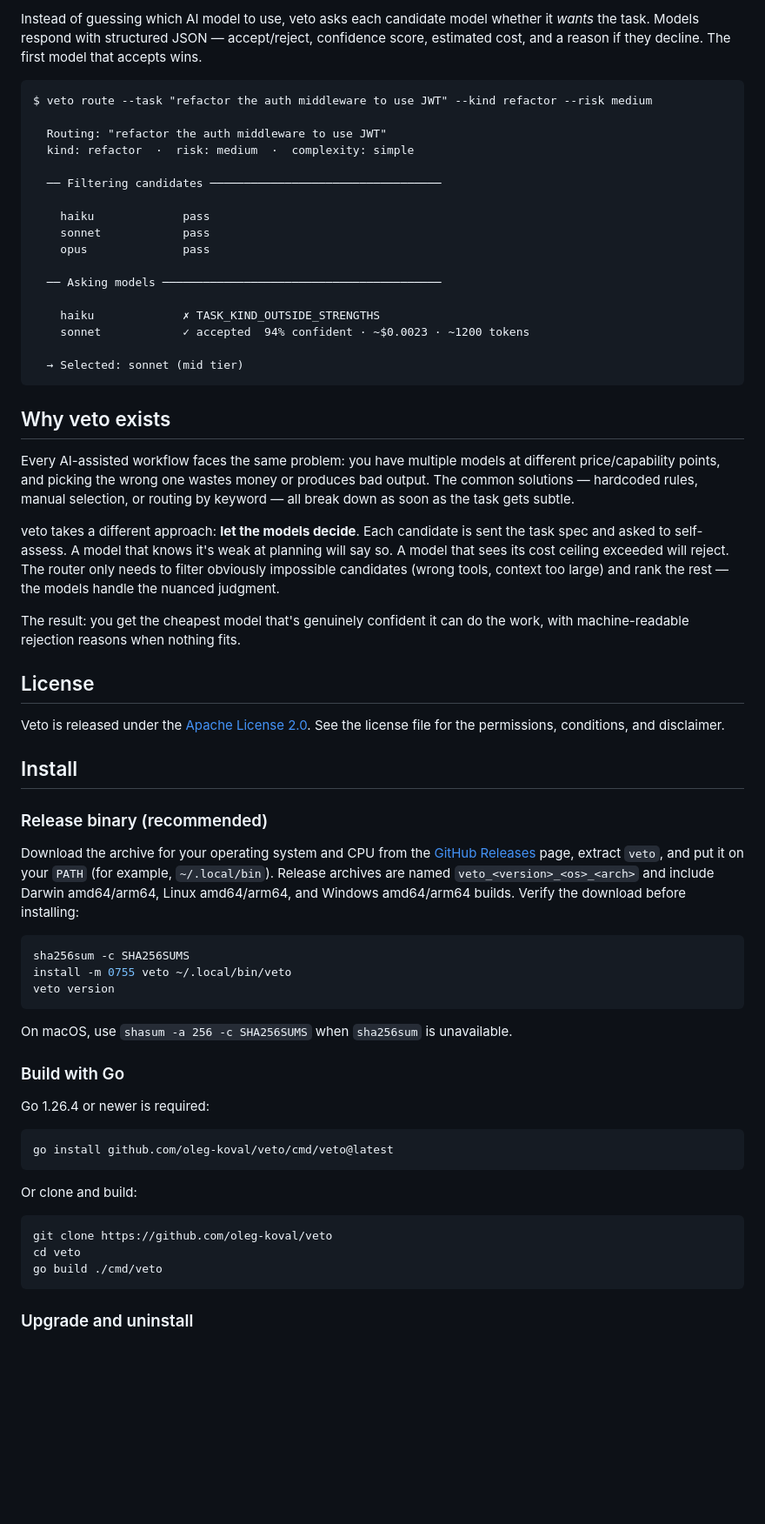
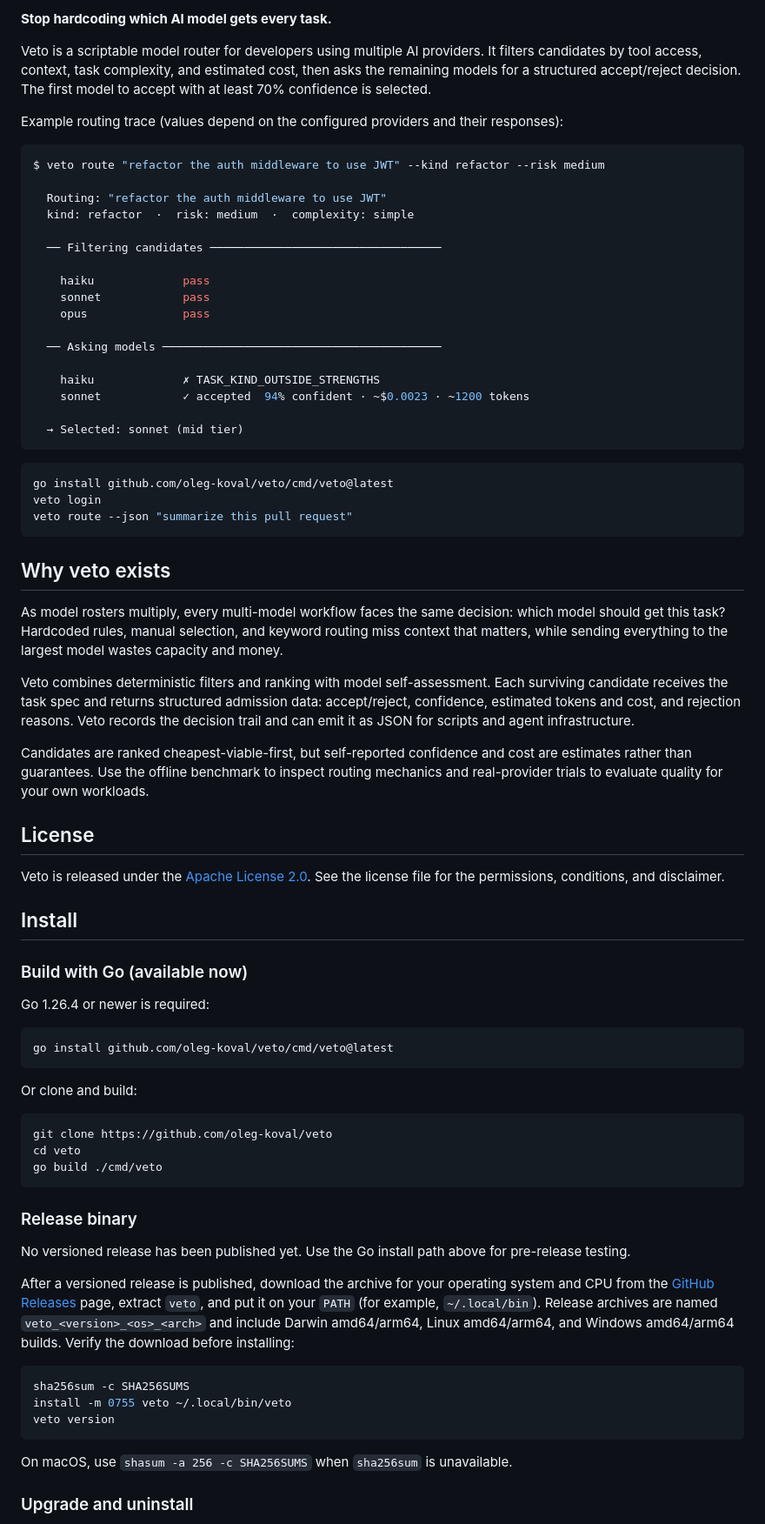
Before and after one commit to oleg-koval/veto, a Markdown page: README.md, the part around one of its changes. Shown at 87% size. Rendered like a GitHub page; blank space fills up the shorter version.

Commit message:
docs: prepare Veto for a grounded public launch (#4)
* docs: prepare launch-ready repository assets

* docs: clarify pre-release installation

````diff
--- a/README.md
+++ b/README.md
@@ -4,8 +5,12 @@
 
-Instead of guessing which AI model to use, veto asks each candidate model whether it *wants* the task. Models respond with structured JSON — accept/reject, confidence score, estimated cost, and a reason if they decline. The first model that accepts wins.
+**Stop hardcoding which AI model gets every task.**
 
-```
-$ veto route --task "refactor the auth middleware to use JWT" --kind refactor --risk medium
+Veto is a scriptable model router for developers using multiple AI providers. It filters candidates by tool access, context, task complexity, and estimated cost, then asks the remaining models for a structured accept/reject decision. The first model to accept with at least 70% confidence is selected.
+
+Example routing trace (values depend on the configured providers and their responses):
+
+```console
+$ veto route "refactor the auth middleware to use JWT" --kind refactor --risk medium
 
   Routing: "refactor the auth middleware to use JWT"
   kind: refactor  ·  risk: medium  ·  complexity: simple
@@ -24,13 +29,19 @@ $ veto route --task "refactor the auth middleware to use JWT" --kind refactor --
   → Selected: sonnet (mid tier)
 ```
 
+```bash
+go install github.com/oleg-koval/veto/cmd/veto@latest
+veto login
+veto route --json "summarize this pull request"
+```
+
 ## Why veto exists
 
-Every AI-assisted workflow faces the same problem: you have multiple models at different price/capability points, and picking the wrong one wastes money or produces bad output. The common solutions — hardcoded rules, manual selection, or routing by keyword — all break down as soon as the task gets subtle.
+As model rosters multiply, every multi-model workflow faces the same decision: which model should get this task? Hardcoded rules, manual selection, and keyword routing miss context that matters, while sending everything to the largest model wastes capacity and money.
 
-veto takes a different approach: **let the models decide**. Each candidate is sent the task spec and asked to self-assess. A model that knows it's weak at planning will say so. A model that sees its cost ceiling exceeded will reject. The router only needs to filter obviously impossible candidates (wrong tools, context too large) and rank the rest — the models handle the nuanced judgment.
+Veto combines deterministic filters and ranking with model self-assessment. Each surviving candidate receives the task spec and returns structured admission data: accept/reject, confidence, estimated tokens and cost, and rejection reasons. Veto records the decision trail and can emit it as JSON for scripts and agent infrastructure.
 
-The result: you get the cheapest model that's genuinely confident it can do the work, with machine-readable rejection reasons when nothing fits.
+Candidates are ranked cheapest-viable-first, but self-reported confidence and cost are estimates rather than guarantees. Use the offline benchmark to inspect routing mechanics and real-provider trials to evaluate quality for your own workloads.
 
 ## License
 
@@ -39,19 +50,7 @@ file for the permissions, conditions, and disclaimer.
 
 ## Install
 
-### Release binary (recommended)
-
-Download the archive for your operating system and CPU from the [GitHub Releases](https://github.com/oleg-koval/veto/releases) page, extract `veto`, and put it on your `PATH` (for example, `~/.local/bin`). Release archives are named `veto_<version>_<os>_<arch>` and include Darwin amd64/arm64, Linux amd64/arm64, and Windows amd64/arm64 builds. Verify the download before installing:
-
-```bash
-sha256sum -c SHA256SUMS
-install -m 0755 veto ~/.local/bin/veto
-veto version
-```
-
-On macOS, use `shasum -a 256 -c SHA256SUMS` when `sha256sum` is unavailable.
-
-### Build with Go
+### Build with Go (available now)
 
 Go 1.26.4 or newer is required:
 
@@ -66,6 +65,20 @@ git clone https://github.com/oleg-koval/veto
 cd veto
 go build ./cmd/veto
 ```
+
+### Release binary
+
+No versioned release has been published yet. Use the Go install path above for pre-release testing.
+
+After a versioned release is published, download the archive for your operating system and CPU from the [GitHub Releases](https://github.com/oleg-koval/veto/releases) page, extract `veto`, and put it on your `PATH` (for example, `~/.local/bin`). Release archives are named `veto_<version>_<os>_<arch>` and include Darwin amd64/arm64, Linux amd64/arm64, and Windows amd64/arm64 builds. Verify the download before installing:
+
+```bash
+sha256sum -c SHA256SUMS
+install -m 0755 veto ~/.local/bin/veto
+veto version
+```
+
+On macOS, use `shasum -a 256 -c SHA256SUMS` when `sha256sum` is unavailable.
 
 ### Upgrade and uninstall
 
````
Also changed, not shown: other parts of README.md (+5 -2 lines), CONTRIBUTING.md (added, +32 -0 lines), docs/launch.md (added, +184 -0 lines).
